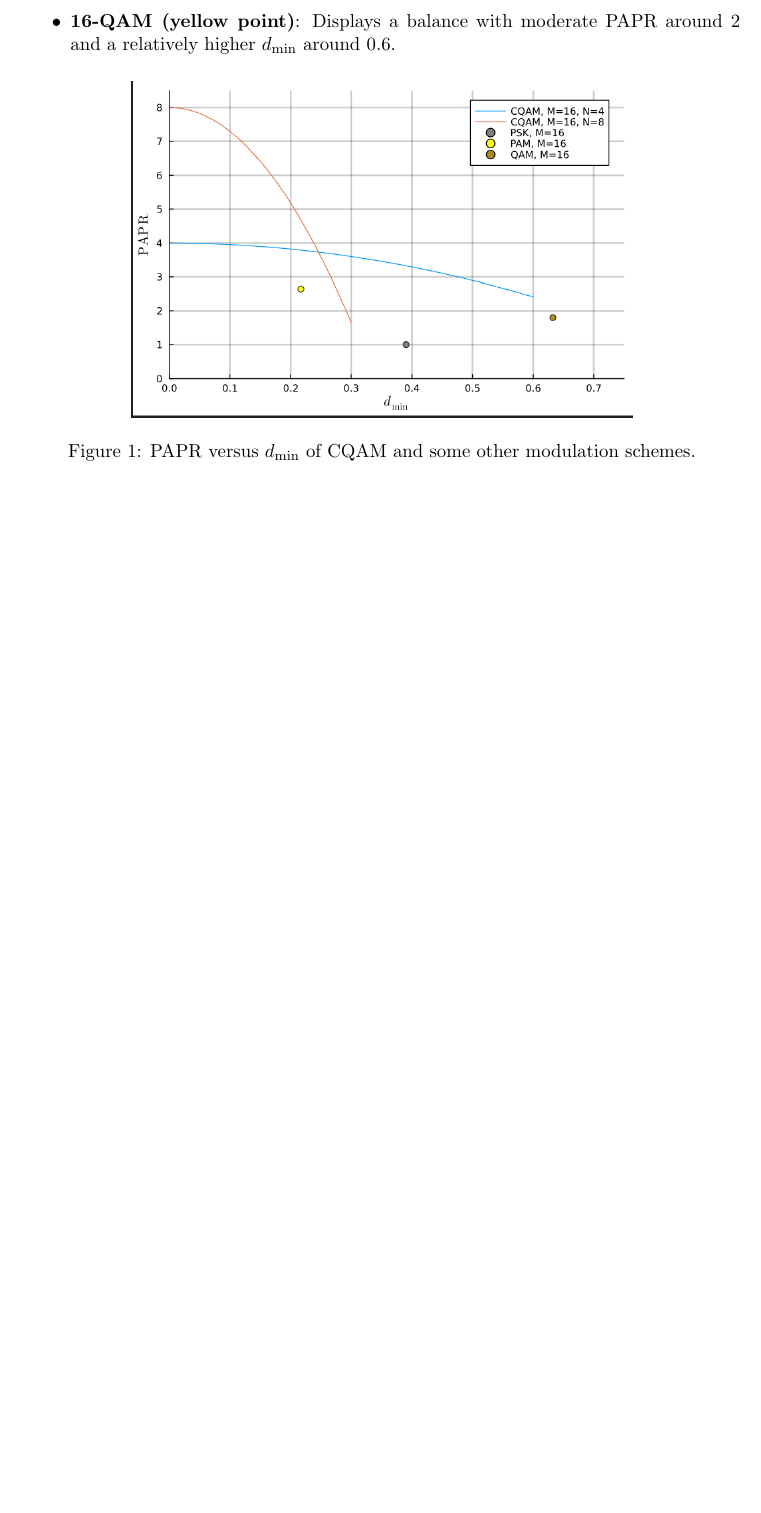
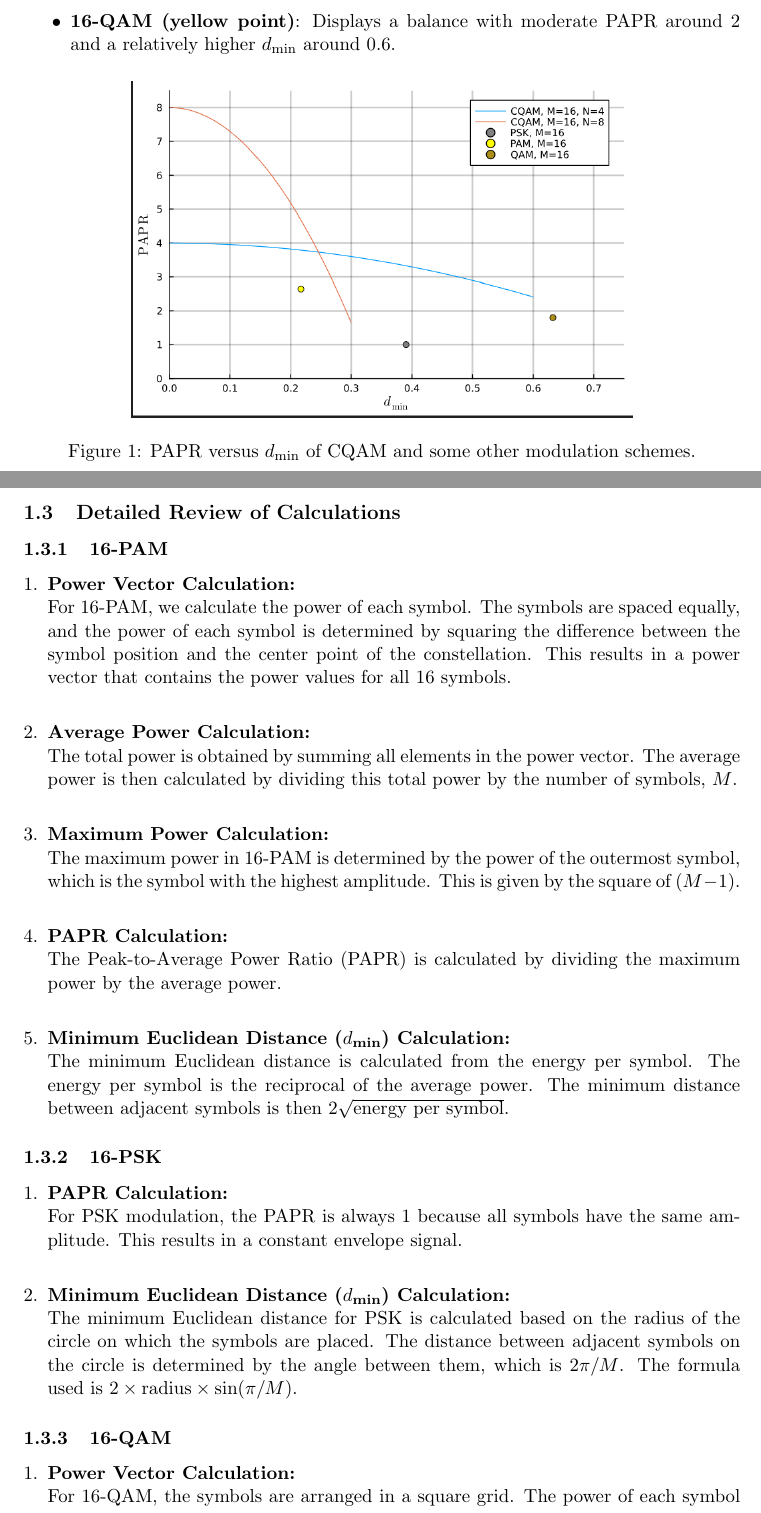
Before and after one commit to DimitriosDiakoloukas/Constellations-for-SWIPT, a LaTeX document (docs/Report.tex): part of page 2 of 2 before the commit and two parts of pages 2 and 3 of 4 after it, the two joined at a grey line, cut so that both start at the same text, the shorter picture padded with empty space. Compiled offline with pdfLaTeX.

Commit message:
Undate in the report

```diff
--- a/docs/Report.tex
+++ b/docs/Report.tex
@@ -12,6 +12,7 @@
 \usepackage{algorithm}
 \usepackage{algorithmicx}
 \usepackage{algpseudocode}
+\usepackage{enumitem}
 \usepackage{appendix}
 \usepackage{tikz}
 \usetikzlibrary{automata, positioning}
@@ -75,3 +76,46 @@ The scatter points represent the performance of 16-PSK, 16-PAM, and 16-QAM.
     \label{fig:papr_vs_dmin}
 \end{figure}
 
+\subsection{Detailed Review of Calculations}
+
+\subsubsection{16-PAM}
+\begin{enumerate}[itemsep=2ex, left=0pt, labelwidth=2em, align=left]
+    \item \textbf{Power Vector Calculation:}\\
+    For 16-PAM, we calculate the power of each symbol. The symbols are spaced equally, and the power of each symbol is determined by squaring the difference between the symbol position and the center point of the constellation. This results in a power vector that contains the power values for all 16 symbols.
+
+    \vspace{1ex}
+
+    \item \textbf{Average Power Calculation:}\\
+    The total power is obtained by summing all elements in the power vector. The average power is then calculated by dividing this total power by the number of symbols, \(M\).
+
+    \vspace{1ex}
+
+    \item \textbf{Maximum Power Calculation:}\\
+    The maximum power in 16-PAM is determined by the power of the outermost symbol, which is the symbol with the highest amplitude. This is given by the square of \((M - 1)\).
+
+    \vspace{1ex}
+
+    \item \textbf{PAPR Calculation:}\\
+    The Peak-to-Average Power Ratio (PAPR) is calculated by dividing the maximum power by the average power.
+
+    \vspace{1ex}
+
+    \item \textbf{Minimum Euclidean Distance (\(d_{\text{min}}\)) Calculation:}\\
+    The minimum Euclidean distance is calculated from the energy per symbol. The energy per symbol is the reciprocal of the average power. The minimum distance between adjacent symbols is then \(2 \sqrt{\text{energy per symbol}}\).
+\end{enumerate}
+
+\subsubsection{16-PSK}
+\begin{enumerate}[itemsep=2ex, left=0pt, labelwidth=2em, align=left]
+    \item \textbf{PAPR Calculation:}\\
+    For PSK modulation, the PAPR is always 1 because all symbols have the same amplitude. This results in a constant envelope signal.
+
+    \vspace{1ex}
+
+    \item \textbf{Minimum Euclidean Distance (\(d_{\text{min}}\)) Calculation:}\\
+    The minimum Euclidean distance for PSK is calculated based on the radius of the circle on which the symbols are placed. The distance between adjacent symbols on the circle is determined by the angle between them, which is \(2 \pi / M\). The formula used is \(2 \times \text{radius} \times \sin(\pi / M)\).
+\end{enumerate}
+
+\subsubsection{16-QAM}
+\begin{enumerate}[itemsep=2ex, left=0pt, labelwidth=2em, align=left]
+    \item \textbf{Power Vector Calculation:}\\
+    For 16-QAM, the symbols are arranged in a square grid. The power of each symbol is calculated by summing the squares of its x and y coordinates. This results in a power vector that contains the power values for all symbols in the constellation.
```
Also changed, not shown: docs/Report.tex (28 more changed lines).
